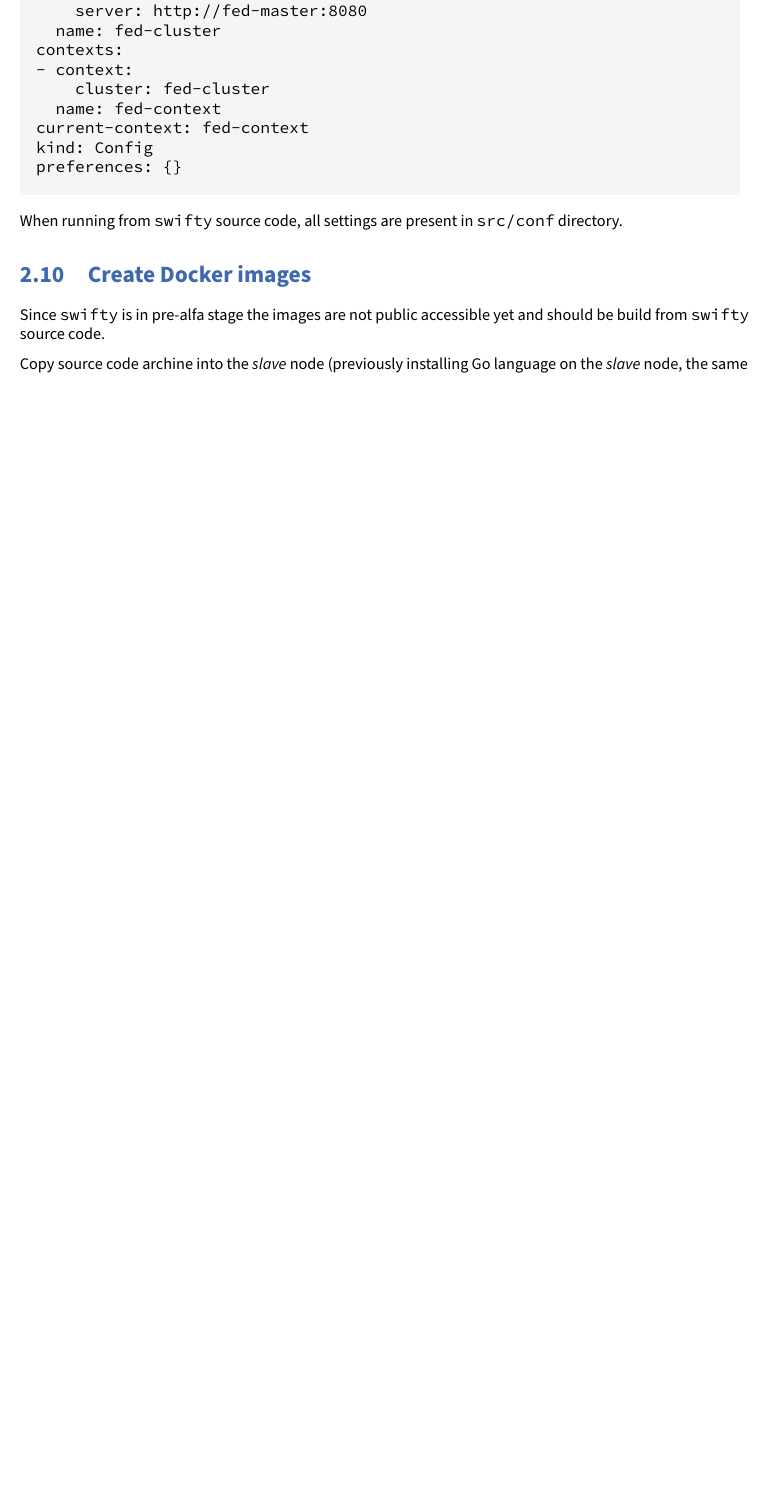
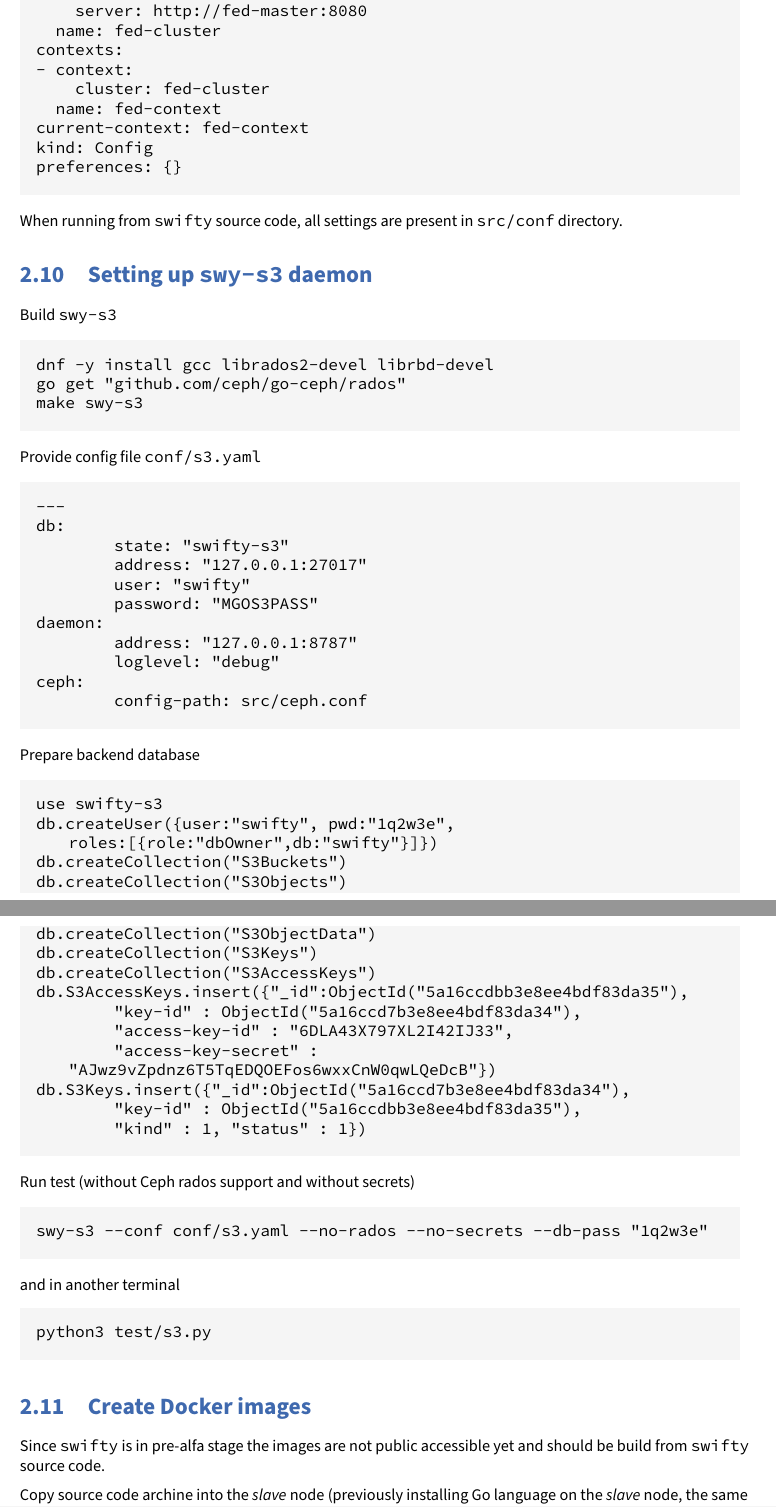
Before and after one commit to swiftycloud/swifty, a LaTeX book (docs/swifty.tex, which reads docs/setup.tex): part of page 15 of 15 before the commit and two parts of pages 15 and 16 of 16 after it, the two joined at a grey line, cut so that both start at the same text, the shorter picture padded with empty space. Compiled offline with XeLaTeX.

Commit message:
docs: Add info about swy-s3
Signed-off-by: Cyrill Gorcunov <gorcunov@gmail.com>

```diff
--- a/docs/setup.tex
+++ b/docs/setup.tex
@@ -742,6 +742,66 @@
 When running from \code{swifty} source code, all settings are present
 in \code{src/conf} directory.
 
+\section{Setting up \code{swy-s3} daemon}
+\label{sec:setup-swy-s3}
+
+%FIXME Describe complete setup
+
+Build \code{swy-s3}
+
+\begin{lstlisting}
+dnf -y install gcc librados2-devel librbd-devel
+go get "github.com/ceph/go-ceph/rados"
+make swy-s3
+\end{lstlisting}
+
+Provide config file \code{conf/s3.yaml}
+
+\begin{lstlisting}
+---
+db:
+        state: "swifty-s3"
+        address: "127.0.0.1:27017"
+        user: "swifty"
+        password: "MGOS3PASS"
+daemon:
+        address: "127.0.0.1:8787"
+        loglevel: "debug"
+ceph:
+        config-path: src/ceph.conf
+\end{lstlisting}
+
+Prepare backend database
+
+\begin{lstlisting}
+use swifty-s3
+db.createUser({user:"swifty", pwd:"1q2w3e", roles:[{role:"dbOwner",db:"swifty"}]})
+db.createCollection("S3Buckets")
+db.createCollection("S3Objects")
+db.createCollection("S3ObjectData")
+db.createCollection("S3Keys")
+db.createCollection("S3AccessKeys")
+db.S3AccessKeys.insert({"_id":ObjectId("5a16ccdbb3e8ee4bdf83da35"),
+	"key-id" : ObjectId("5a16ccd7b3e8ee4bdf83da34"),
+	"access-key-id" : "6DLA43X797XL2I42IJ33",
+	"access-key-secret" : "AJwz9vZpdnz6T5TqEDQOEFos6wxxCnW0qwLQeDcB"})
+db.S3Keys.insert({"_id":ObjectId("5a16ccd7b3e8ee4bdf83da34"),
+	"key-id" : ObjectId("5a16ccdbb3e8ee4bdf83da35"),
+	"kind" : 1, "status" : 1})
+\end{lstlisting}
+
+Run test (without Ceph rados support and without secrets)
+
+\begin{lstlisting}
+swy-s3 --conf conf/s3.yaml --no-rados --no-secrets --db-pass "1q2w3e"
+\end{lstlisting}
+
+and in another terminal
+
+\begin{lstlisting}
+python3 test/s3.py
+\end{lstlisting}
+
 \section{Create Docker images}
 \label{sec:setup-images}
 
```
